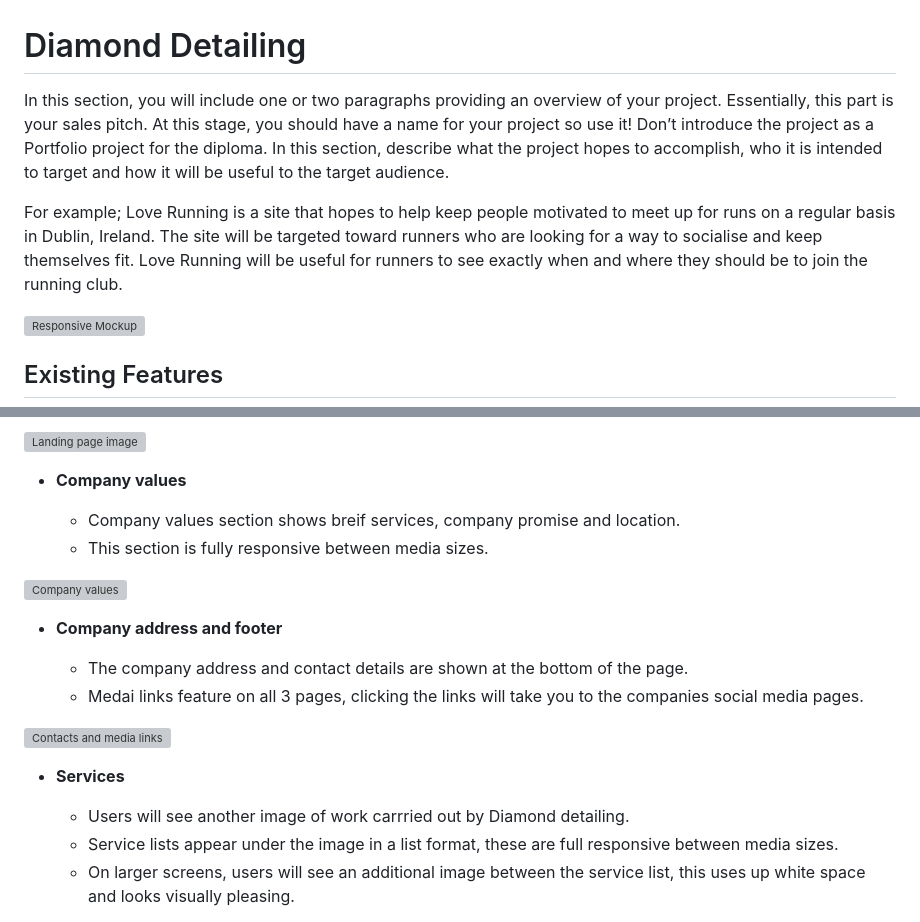
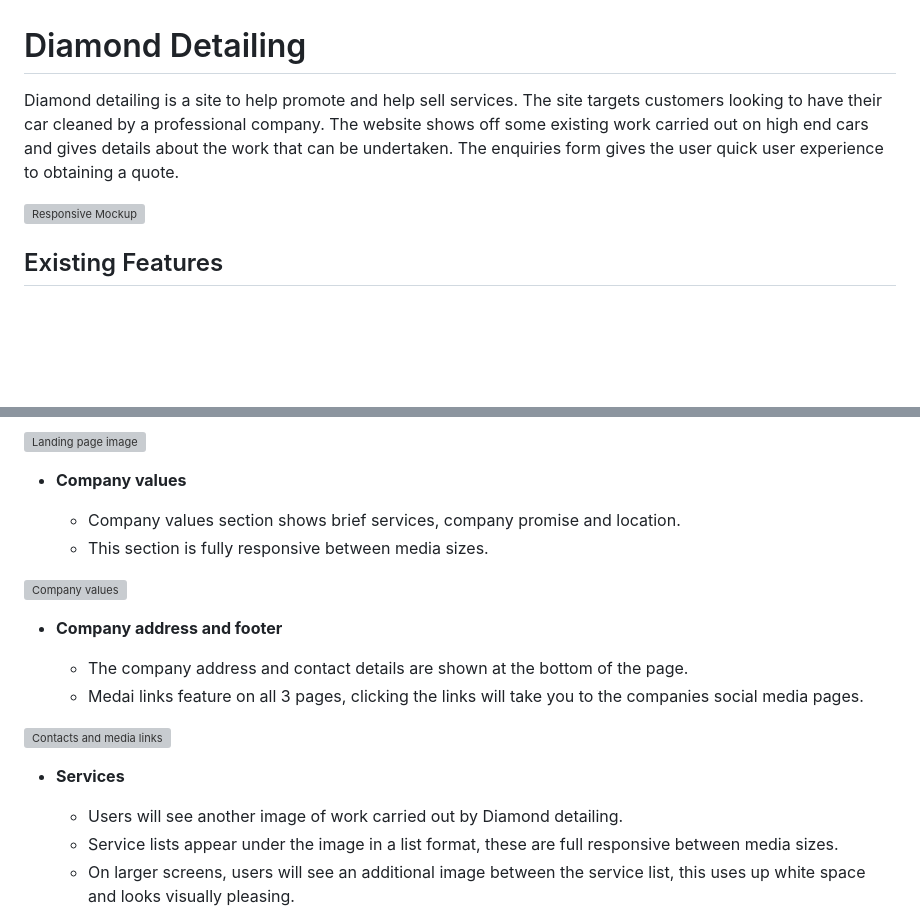
Before and after one commit to SClements1981/Diamond-Detailing, a Markdown page: README.md, 2 parts joined by grey strips. Drawn GitHub-style; blank space fills up the shorter version; grey boxes are pictures that could not be loaded.

Commit message:
Updated website overview section

```diff
--- a/README.md
+++ b/README.md
@@ -1,8 +1,6 @@
 # Diamond Detailing
 
-In this section, you will include one or two paragraphs providing an overview of your project. Essentially, this part is your sales pitch. At this stage, you should have a name for your project so use it! Don’t introduce the project as a Portfolio project for the diploma. In this section, describe what the project hopes to accomplish, who it is intended to target and how it will be useful to the target audience.
-
-For example; Love Running is a site that hopes to help keep people motivated to meet up for runs on a regular basis in Dublin, Ireland. The site will be targeted toward runners who are looking for a way to socialise and keep themselves fit. Love Running will be useful for runners to see exactly when and where they should be to join the running club.
+Diamond detailing is a site to help promote and help sell services. The site targets customers looking to have their car cleaned by a professional company. The website shows off some existing work carried out on high end cars and gives details about the work that can be undertaken. The enquiries form gives the user quick user experience to obtaining a quote.
 
 ![Responsive Mockup](media/diamond_detailing_mockup.png)
 
@@ -24,7 +22,7 @@ For example; Love Running is a site that hopes to help keep people motivated to
 
 - __Company values__
 
-    - Company values section shows breif services, company promise and location.
+    - Company values section shows brief services, company promise and location.
     - This section is fully responsive between media sizes.
 
 ![Company values](media/diamond_detailing_company_values.png)
@@ -38,7 +36,7 @@ For example; Love Running is a site that hopes to help keep people motivated to
 
 - __Services__
 
-    - Users will see another image of work carrried out by Diamond detailing.
+    - Users will see another image of work carried out by Diamond detailing.
     - Service lists appear under the image in a list format, these are full responsive between media sizes.
     - On larger screens, users will see an additional image between the service list, this uses up white space and looks visually pleasing.
 
```
